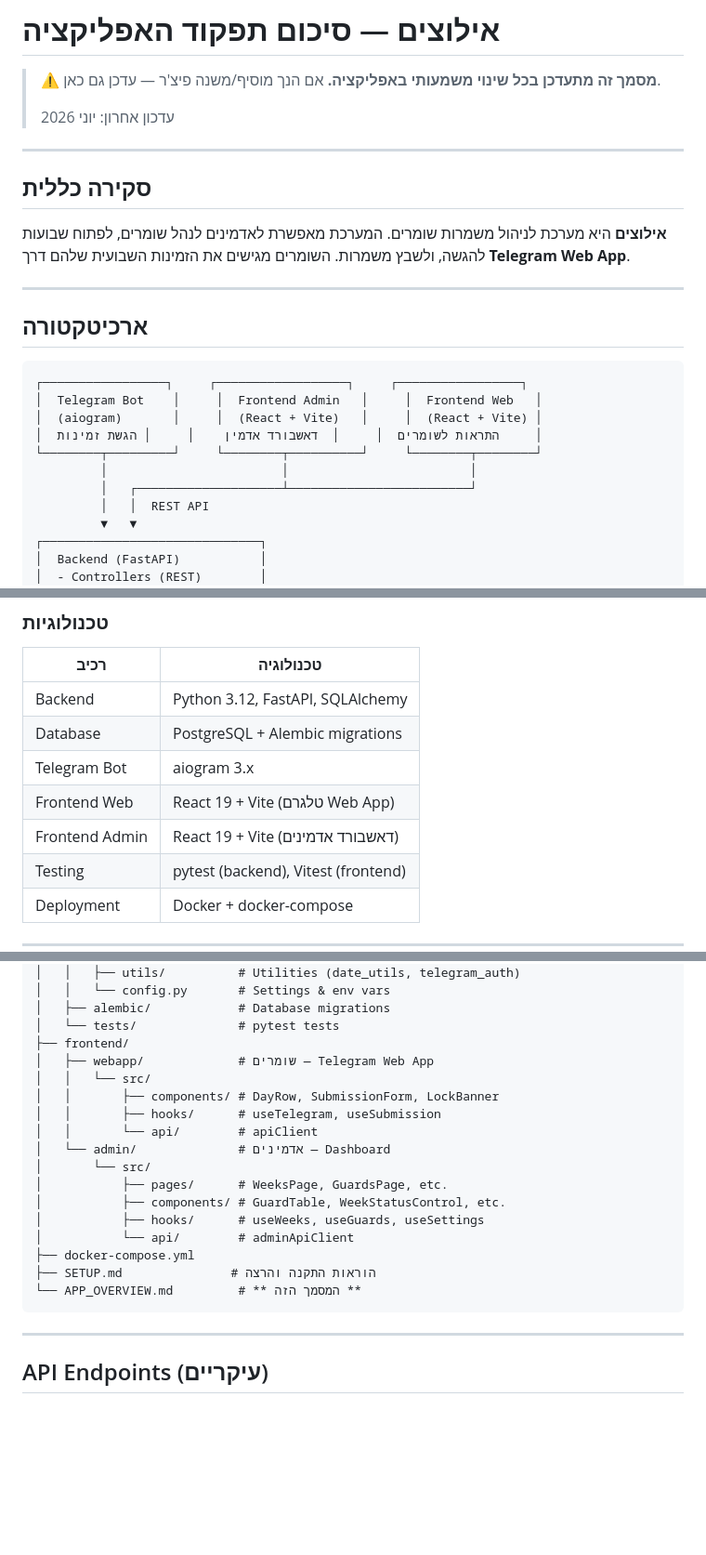
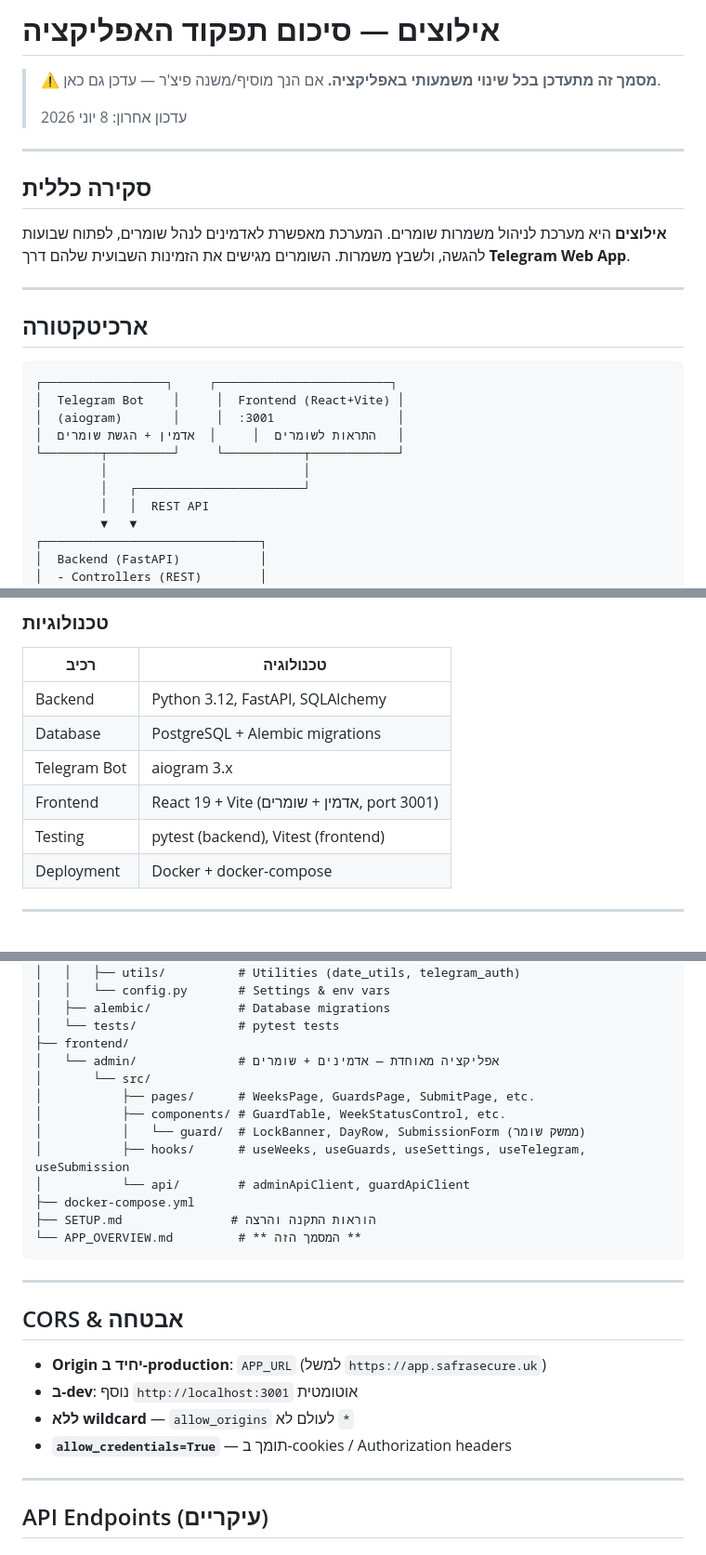
Before and after one commit to yosefco3/ilutsim_app, a Markdown page: APP_OVERVIEW.md, 3 parts joined by grey strips. Shown at 93% size. Rendered like a GitHub page; blank space fills up the shorter version.

Commit message:
docs: update APP_OVERVIEW.md — unified frontend architecture + CORS section

````diff
--- a/APP_OVERVIEW.md
+++ b/APP_OVERVIEW.md
@@ -3,7 +3,7 @@
 > **⚠️ מסמך זה מתעדכן בכל שינוי משמעותי באפליקציה.**
 > אם הנך מוסיף/משנה פיצ'ר — עדכן גם כאן.
 >
-> עדכון אחרון: יוני 2026
+> עדכון אחרון: 8 יוני 2026
 
 ---
 
@@ -16,13 +16,13 @@
 ## ארכיטקטורה
 
 ```
-┌─────────────────┐     ┌──────────────────┐     ┌─────────────────┐
-│  Telegram Bot    │     │  Frontend Admin   │     │  Frontend Web   │
-│  (aiogram)       │     │  (React + Vite)   │     │  (React + Vite) │
-│  התראות לשומרים  │     │  דאשבורד אדמין    │     │ הגשת זמינות     │
-└────────┬─────────┘     └────────┬──────────┘     └────────┬────────┘
-         │                        │                         │
-         │   ┌────────────────────┴─────────────────────────┘
+┌─────────────────┐     ┌────────────────────────┐
+│  Telegram Bot    │     │  Frontend (React+Vite) │
+│  (aiogram)       │     │  :3001                 │
+│  התראות לשומרים  │     │  אדמין + הגשת שומרים   │
+└────────┬─────────┘     └───────────┬────────────┘
+         │                           │
+         │   ┌───────────────────────┘
          │   │  REST API
          ▼   ▼
 ┌──────────────────────────────┐
@@ -47,8 +47,7 @@
 | Backend       | Python 3.12, FastAPI, SQLAlchemy    |
 | Database      | PostgreSQL + Alembic migrations     |
 | Telegram Bot  | aiogram 3.x                        |
-| Frontend Web  | React 19 + Vite (טלגרם Web App)    |
-| Frontend Admin| React 19 + Vite (דאשבורד אדמינים)   |
+| Frontend      | React 19 + Vite (אדמין + שומרים, port 3001) |
 | Testing       | pytest (backend), Vitest (frontend) |
 | Deployment    | Docker + docker-compose             |
 
@@ -209,21 +208,26 @@ ilutzim_app/
 │   ├── alembic/            # Database migrations
 │   └── tests/              # pytest tests
 ├── frontend/
-│   ├── webapp/             # שומרים — Telegram Web App
-│   │   └── src/
-│   │       ├── components/ # DayRow, SubmissionForm, LockBanner
-│   │       ├── hooks/      # useTelegram, useSubmission
-│   │       └── api/        # apiClient
-│   └── admin/              # אדמינים — Dashboard
+│   └── admin/              # אפליקציה מאוחדת — אדמינים + שומרים
 │       └── src/
-│           ├── pages/      # WeeksPage, GuardsPage, etc.
+│           ├── pages/      # WeeksPage, GuardsPage, SubmitPage, etc.
 │           ├── components/ # GuardTable, WeekStatusControl, etc.
-│           ├── hooks/      # useWeeks, useGuards, useSettings
-│           └── api/        # adminApiClient
+│           │   └── guard/  # LockBanner, DayRow, SubmissionForm (ממשק שומר)
+│           ├── hooks/      # useWeeks, useGuards, useSettings, useTelegram, useSubmission
+│           └── api/        # adminApiClient, guardApiClient
 ├── docker-compose.yml
 ├── SETUP.md               # הוראות התקנה והרצה
 └── APP_OVERVIEW.md         # ** המסמך הזה **
 ```
+
+---
+
+## CORS & אבטחה
+
+- **Origin יחיד ב-production**: `APP_URL` (למשל `https://app.safrasecure.uk`)
+- **ב-dev**: נוסף `http://localhost:3001` אוטומטית
+- **ללא wildcard** — `allow_origins` לעולם לא `*`
+- **`allow_credentials=True`** — תומך ב-cookies / Authorization headers
 
 ---
 
````
Also changed, not shown: other parts of APP_OVERVIEW.md (+2 -0 lines).
